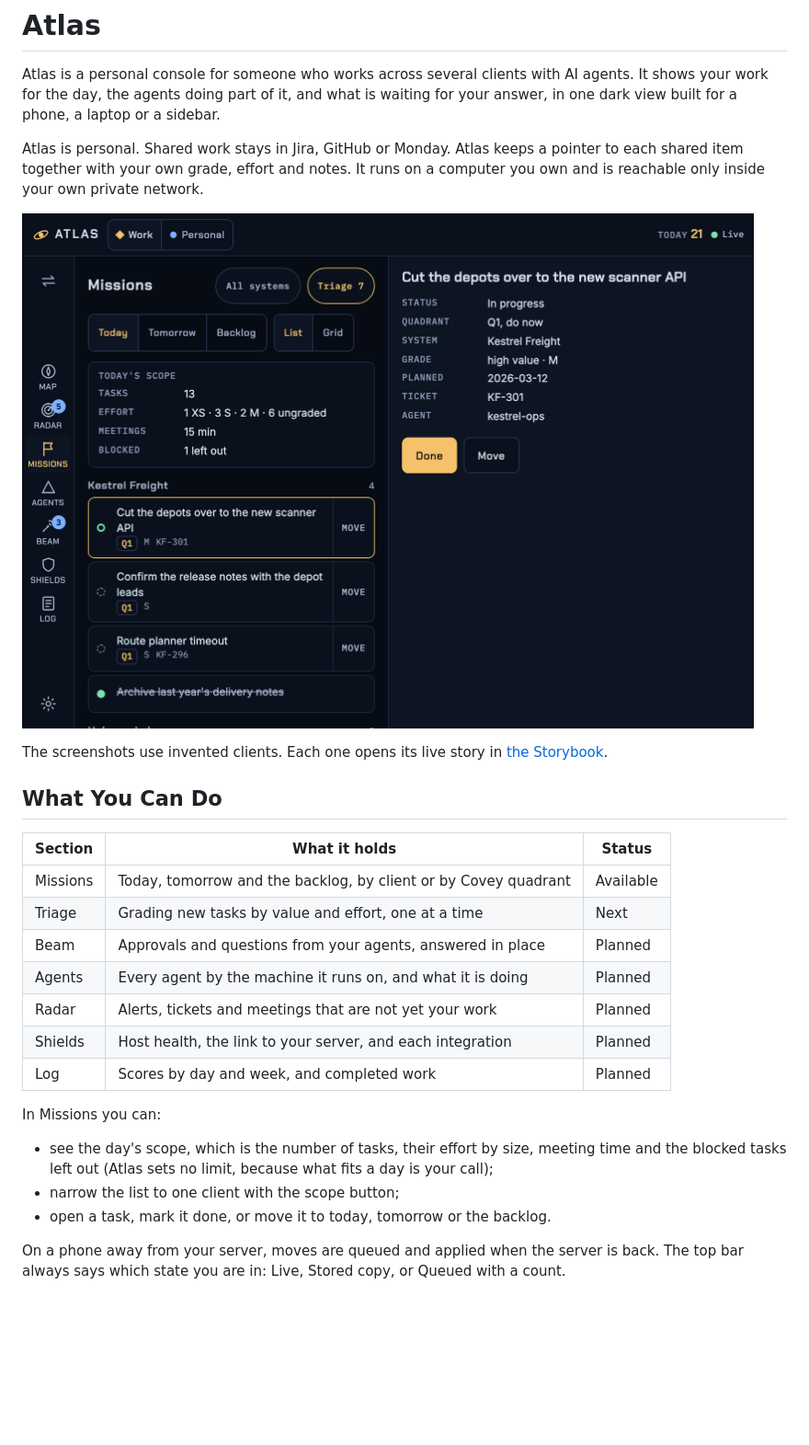
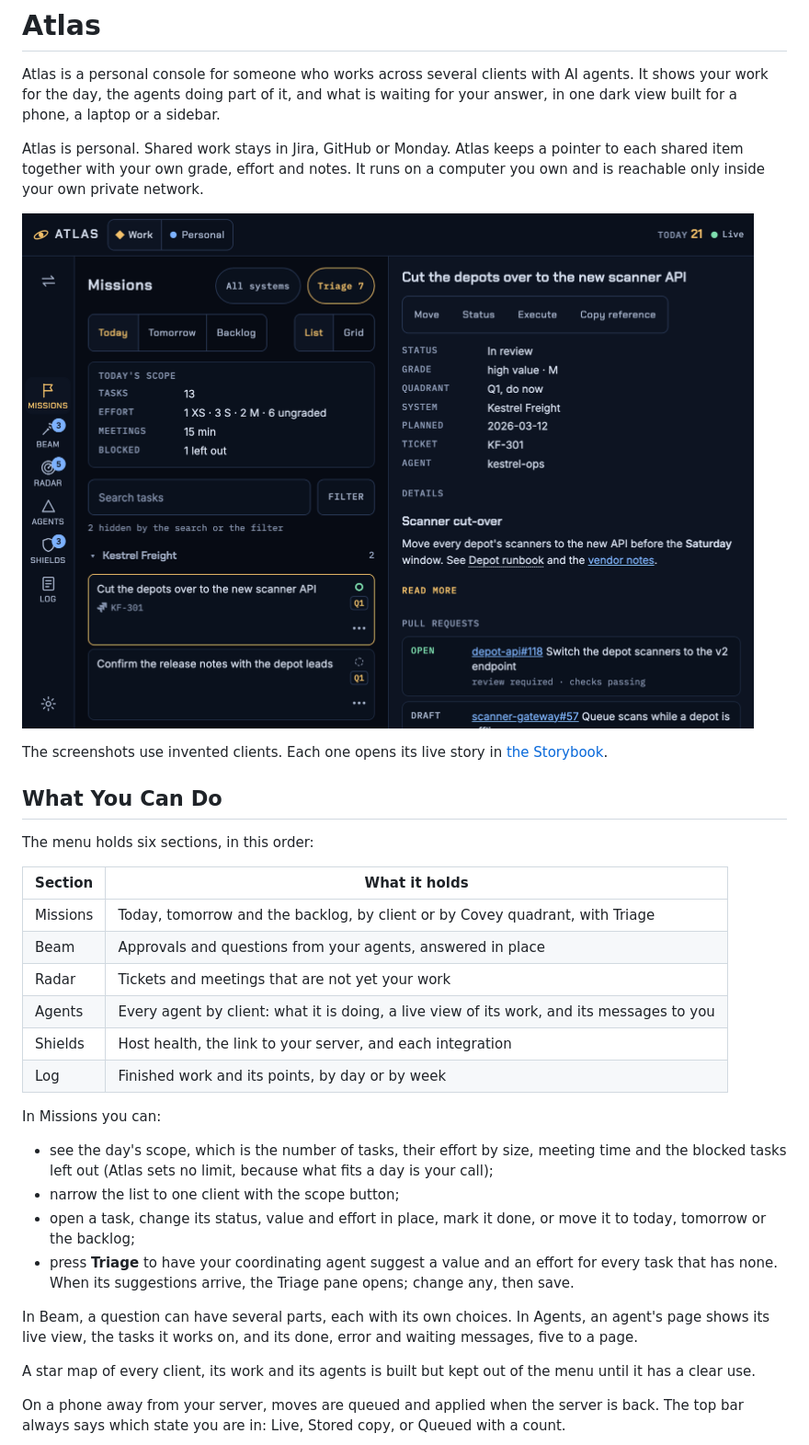
Before and after one commit to lekman/atlas, a Markdown page: README.md, the part around one of its changes. Shown at 92% size. Drawn GitHub-style; pictures changed too: docs/images/console-folding-phone-open.png; blank space fills up the shorter version.

```diff
--- a/README.md
+++ b/README.md
@@ -17,15 +17,16 @@ The screenshots use invented clients. Each one opens its live story in
 
 ## What You Can Do
 
-| Section  | What it holds                                                   | Status    |
-| -------- | --------------------------------------------------------------- | --------- |
-| Missions | Today, tomorrow and the backlog, by client or by Covey quadrant | Available |
-| Triage   | Grading new tasks by value and effort, one at a time            | Next      |
-| Beam     | Approvals and questions from your agents, answered in place     | Planned   |
-| Agents   | Every agent by the machine it runs on, and what it is doing     | Planned   |
-| Radar    | Alerts, tickets and meetings that are not yet your work         | Planned   |
-| Shields  | Host health, the link to your server, and each integration      | Planned   |
-| Log      | Scores by day and week, and completed work                      | Planned   |
+The menu holds six sections, in this order:
+
+| Section  | What it holds                                                                             |
+| -------- | ----------------------------------------------------------------------------------------- |
+| Missions | Today, tomorrow and the backlog, by client or by Covey quadrant, with Triage              |
+| Beam     | Approvals and questions from your agents, answered in place                               |
+| Radar    | Tickets and meetings that are not yet your work                                           |
+| Agents   | Every agent by client: what it is doing, a live view of its work, and its messages to you |
+| Shields  | Host health, the link to your server, and each integration                                |
+| Log      | Finished work and its points, by day or by week                                           |
 
 In Missions you can:
 
@@ -33,7 +34,18 @@ In Missions you can:
   meeting time and the blocked tasks left out (Atlas sets no limit, because
   what fits a day is your call);
 - narrow the list to one client with the scope button;
-- open a task, mark it done, or move it to today, tomorrow or the backlog.
+- open a task, change its status, value and effort in place, mark it done, or
+  move it to today, tomorrow or the backlog;
+- press **Triage** to have your coordinating agent suggest a value and an
+  effort for every task that has none. When its suggestions arrive, the
+  Triage pane opens; change any, then save.
+
+In Beam, a question can have several parts, each with its own choices. In
+Agents, an agent's page shows its live view, the tasks it works on, and its
+done, error and waiting messages, five to a page.
+
+A star map of every client, its work and its agents is built but kept out of
+the menu until it has a clear use.
 
 On a phone away from your server, moves are queued and applied when the
 server is back. The top bar always says which state you are in: Live, Stored
```
Also changed, not shown: other parts of README.md (+15 -2 lines), docs/images/console-laptop-task.png (added), docs/images/console-sidebar.png, 6 other files.
